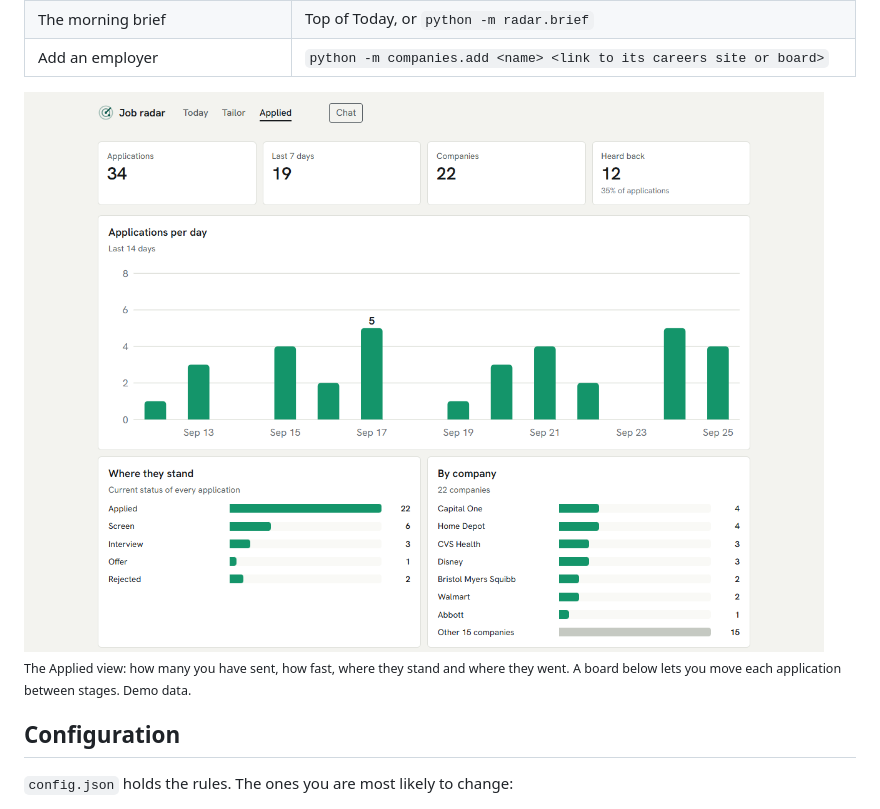
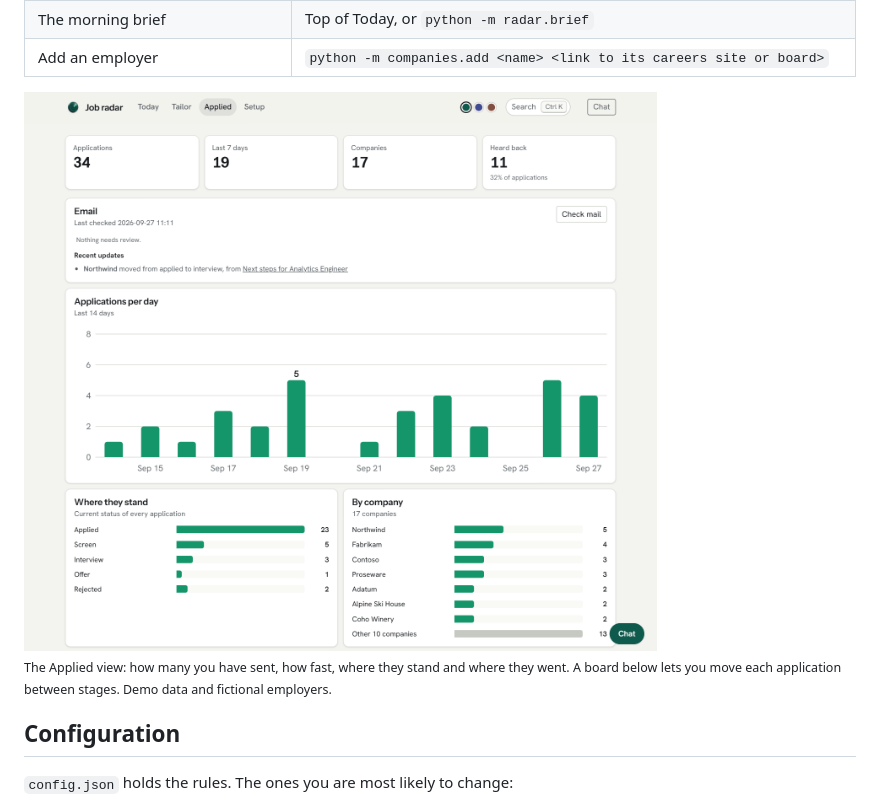
Before and after one commit to SiddhiRohan/job-radar, a Markdown page: README.md, the part around one of its changes. Drawn GitHub-style; pictures changed too: docs/img/applied.png.

```diff
--- a/README.md
+++ b/README.md
@@ -149,7 +149,7 @@ With a Gmail app password in `.env` it reads hiring emails, read-only, and moves
 </picture>
 
 <sub>The Applied view: how many you have sent, how fast, where they stand and where they went. A board below
-lets you move each application between stages. Demo data.</sub>
+lets you move each application between stages. Demo data and fictional employers.</sub>
 
 ## Configuration
 
```
Also changed, not shown: other parts of README.md (+1 -1 lines), docs/img/applied-dark.png.
